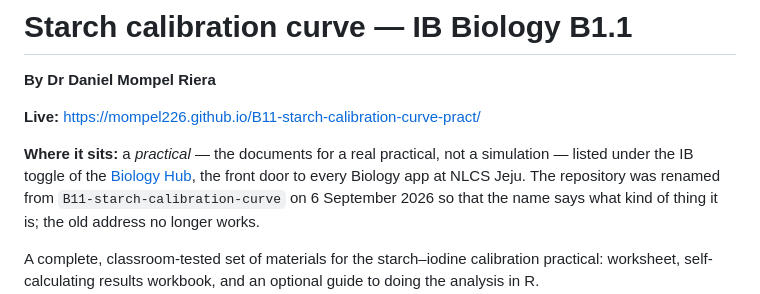
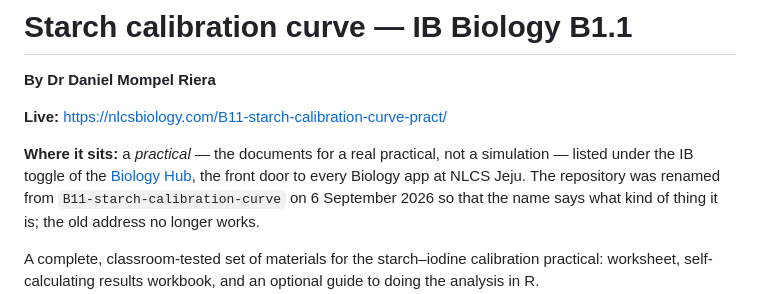
Before and after one commit to Mompel226/B11-starch-calibration-curve-pract, a Markdown page: README.md, the part around one of its changes. Rendered like a GitHub page.

```diff
--- a/README.md
+++ b/README.md
@@ -2,6 +2,6 @@
 
 **By Dr Daniel Mompel Riera**
 
-**Live:** https://mompel226.github.io/B11-starch-calibration-curve-pract/
+**Live:** https://nlcsbiology.com/B11-starch-calibration-curve-pract/
 
 **Where it sits:** a *practical* — the documents for a real practical, not a simulation — listed
```
Also changed, not shown: other parts of README.md (+1 -1 lines).
